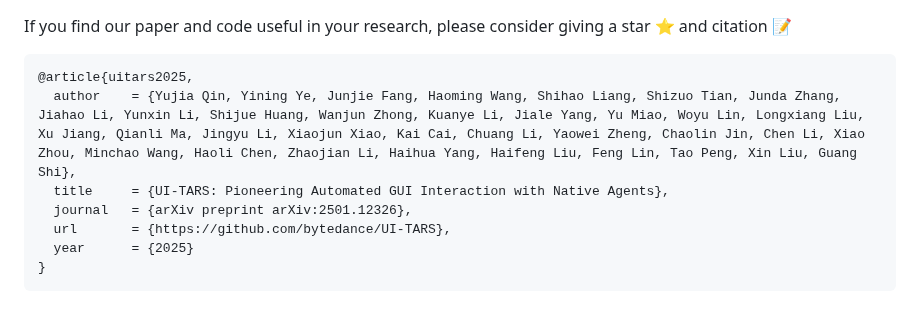
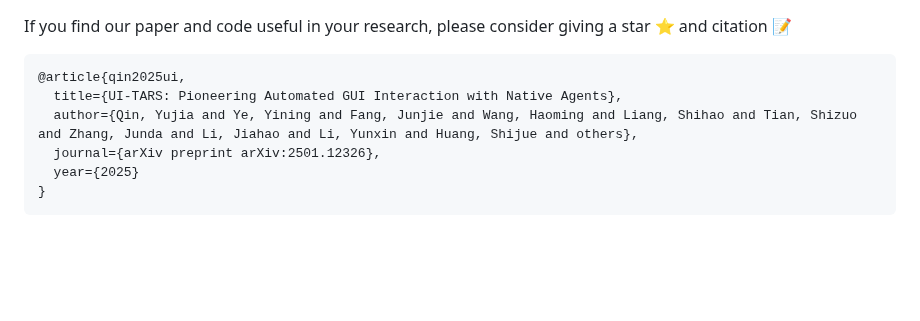
Before and after one commit to yji0728/UI-TARS, a Markdown page: README.md, the part around the change. Rendered like a GitHub page; blank space fills up the shorter version.

````diff
--- a/README.md
+++ b/README.md
@@ -468,11 +468,10 @@ Additionally, we thank the broader open-source community for their datasets, too
 If you find our paper and code useful in your research, please consider giving a star :star: and citation :pencil:
 
 ```BibTeX
-@article{uitars2025,
-  author    = {Yujia Qin, Yining Ye, Junjie Fang, Haoming Wang, Shihao Liang, Shizuo Tian, Junda Zhang, Jiahao Li, Yunxin Li, Shijue Huang, Wanjun Zhong, Kuanye Li, Jiale Yang, Yu Miao, Woyu Lin, Longxiang Liu, Xu Jiang, Qianli Ma, Jingyu Li, Xiaojun Xiao, Kai Cai, Chuang Li, Yaowei Zheng, Chaolin Jin, Chen Li, Xiao Zhou, Minchao Wang, Haoli Chen, Zhaojian Li, Haihua Yang, Haifeng Liu, Feng Lin, Tao Peng, Xin Liu, Guang Shi},
-  title     = {UI-TARS: Pioneering Automated GUI Interaction with Native Agents},
-  journal   = {arXiv preprint arXiv:2501.12326},
-  url       = {https://github.com/bytedance/UI-TARS},
-  year      = {2025}
+@article{qin2025ui,
+  title={UI-TARS: Pioneering Automated GUI Interaction with Native Agents},
+  author={Qin, Yujia and Ye, Yining and Fang, Junjie and Wang, Haoming and Liang, Shihao and Tian, Shizuo and Zhang, Junda and Li, Jiahao and Li, Yunxin and Huang, Shijue and others},
+  journal={arXiv preprint arXiv:2501.12326},
+  year={2025}
 }
 ```
````
